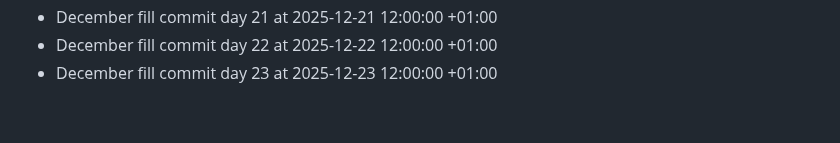
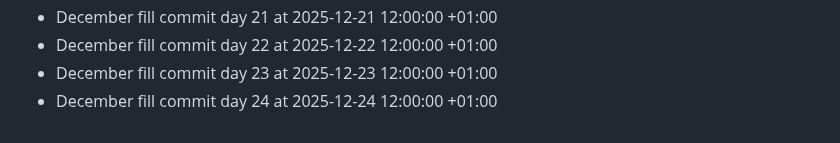
Before and after one commit to bilalzarrik01/about-me-, a Markdown page: activity-log.md, the part around the change. Rendered like a GitHub page.

Commit message:
chore: december fill day 24

```diff
--- a/activity-log.md
+++ b/activity-log.md
@@ -64,3 +64,4 @@
 - December fill commit day 21 at 2025-12-21 12:00:00 +01:00
 - December fill commit day 22 at 2025-12-22 12:00:00 +01:00
 - December fill commit day 23 at 2025-12-23 12:00:00 +01:00
+- December fill commit day 24 at 2025-12-24 12:00:00 +01:00
```
